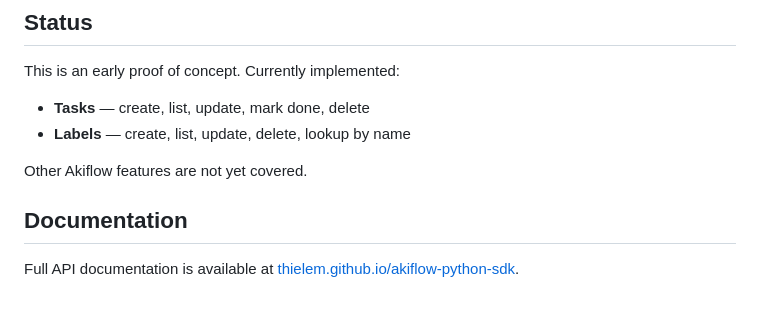
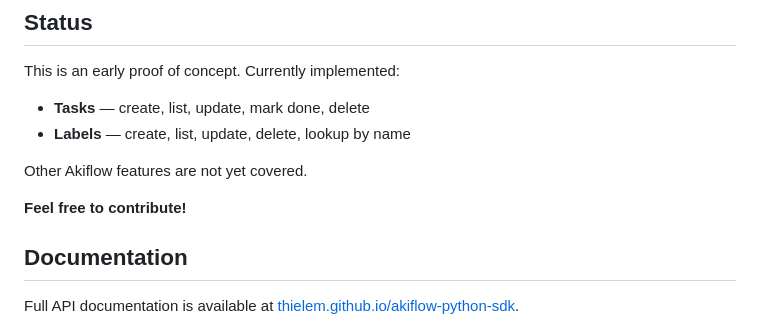
Before and after one commit to thielem/akiflow-python-sdk, a Markdown page: README.md, the part around the change. Rendered like a GitHub page; blank space fills up the shorter version.

```diff
--- a/README.md
+++ b/README.md
@@ -17,6 +17,8 @@ This is an early proof of concept. Currently implemented:
 - **Labels** — create, list, update, delete, lookup by name
 
 Other Akiflow features are not yet covered.
+
+**Feel free to contribute!**
 
 ## Documentation
 
```
